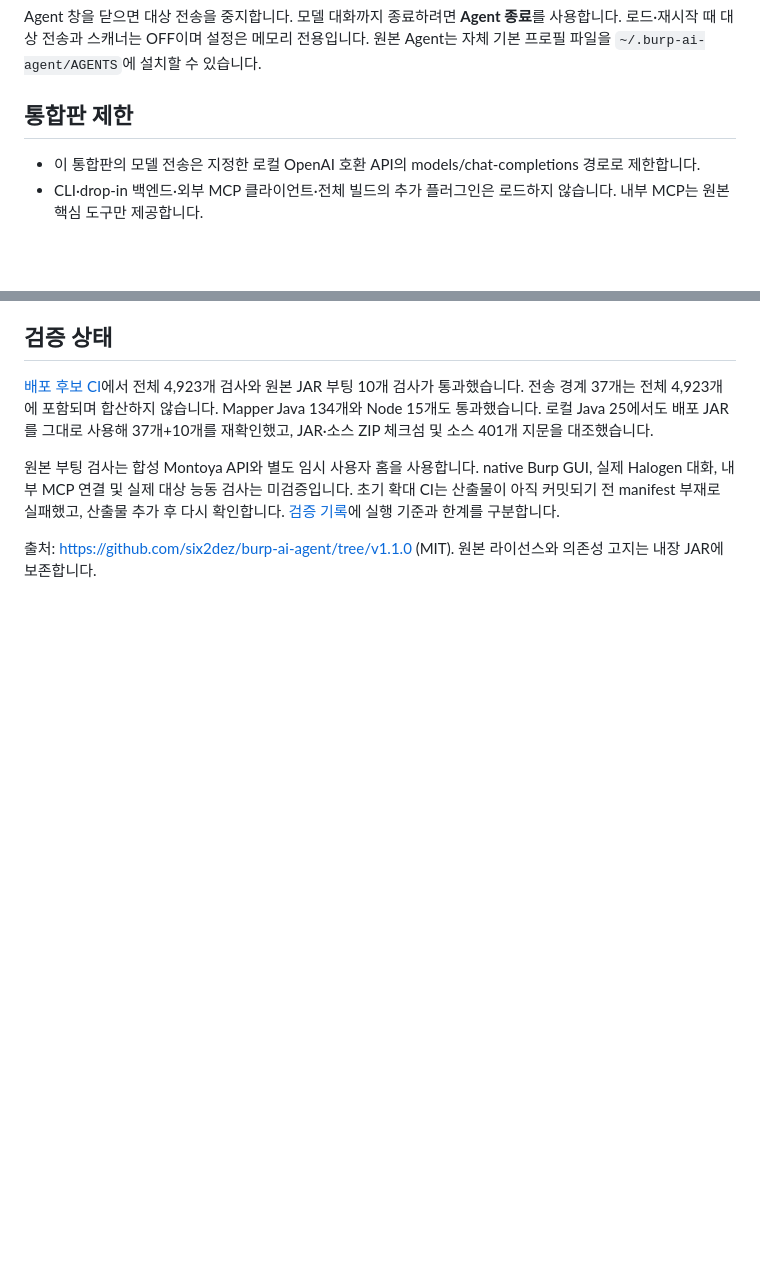
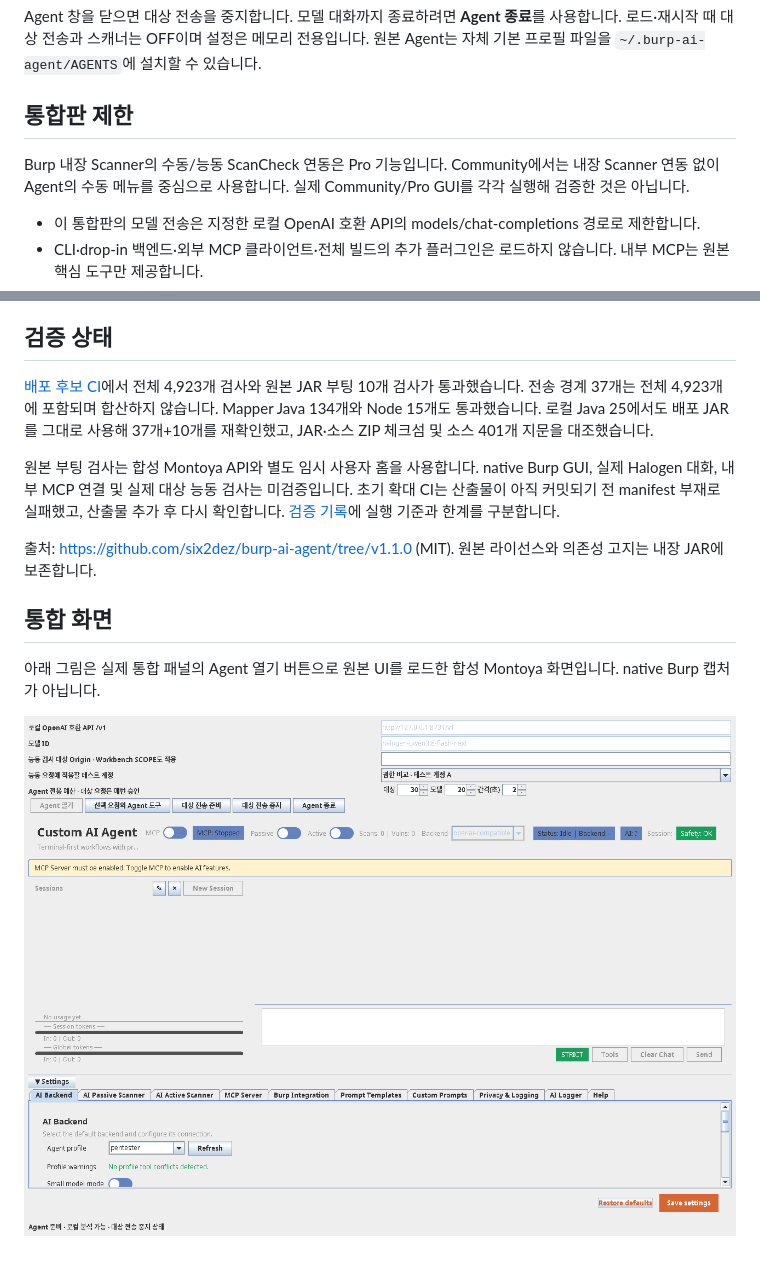
Before and after one commit to ohjun1998/burp-workbench-kr, a Markdown page: docs/RELEASE_0.56.0_CUSTOM_AGENT_KR.md, 2 parts joined by grey strips. Rendered like a GitHub page; pictures changed too: docs/reports/2026-11-15-custom-agent/integrated-panel.png (added); blank space fills up the shorter version.

```diff
--- a/docs/RELEASE_0.56.0_CUSTOM_AGENT_KR.md
+++ b/docs/RELEASE_0.56.0_CUSTOM_AGENT_KR.md
@@ -18,6 +18,8 @@ Agent 창을 닫으면 대상 전송을 중지합니다. 모델 대화까지 종
 
 ## 통합판 제한
 
+Burp 내장 Scanner의 수동/능동 ScanCheck 연동은 Pro 기능입니다. Community에서는 내장 Scanner 연동 없이 Agent의 수동 메뉴를 중심으로 사용합니다. 실제 Community/Pro GUI를 각각 실행해 검증한 것은 아닙니다.
+
 - 이 통합판의 모델 전송은 지정한 로컬 OpenAI 호환 API의 models/chat-completions 경로로 제한합니다.
 - CLI·drop-in 백엔드·외부 MCP 클라이언트·전체 빌드의 추가 플러그인은 로드하지 않습니다. 내부 MCP는 원본 핵심 도구만 제공합니다.
 - 일괄 전송·별도 RequestEngine·Intruder·WebSocket·Collaborator·Burp Scanner 작업 시작은 연결하지 않습니다. 이러한 경로가 필요한 원본 기능은 제한 메시지를 표시할 수 있습니다.
@@ -32,3 +34,9 @@ Agent 창을 닫으면 대상 전송을 중지합니다. 모델 대화까지 종
 원본 부팅 검사는 합성 Montoya API와 별도 임시 사용자 홈을 사용합니다. native Burp GUI, 실제 Halogen 대화, 내부 MCP 연결 및 실제 대상 능동 검사는 미검증입니다. 초기 확대 CI는 산출물이 아직 커밋되기 전 manifest 부재로 실패했고, 산출물 추가 후 다시 확인합니다. [검증 기록](VERIFICATION_0.56.0_CUSTOM_AGENT.json)에 실행 기준과 한계를 구분합니다.
 
 출처: https://github.com/six2dez/burp-ai-agent/tree/v1.1.0 (MIT). 원본 라이선스와 의존성 고지는 내장 JAR에 보존합니다.
+
+## 통합 화면
+
+아래 그림은 실제 통합 패널의 Agent 열기 버튼으로 원본 UI를 로드한 합성 Montoya 화면입니다. native Burp 캡처가 아닙니다.
+
+![Next 내부 Custom AI Agent 화면](reports/2026-11-15-custom-agent/integrated-panel.png)
```
Also changed, not shown: 7 other files.
